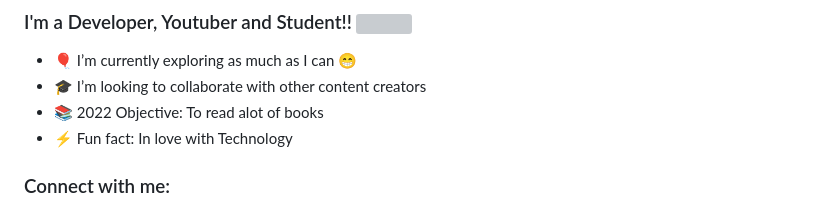
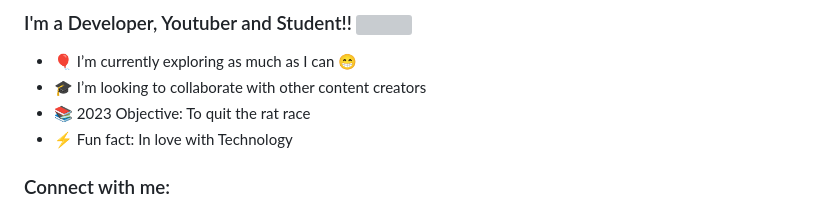
Before and after one commit to The-Robin-Hood/The-Robin-Hood, a Markdown page: README.md, the part around one of its changes. Rendered like a GitHub page; grey boxes are pictures that could not be loaded.

```diff
--- a/README.md
+++ b/README.md
@@ -10,7 +13,7 @@
 
 - 🎈 I’m currently exploring as much as I can 😁
 - 🎓 I’m looking to collaborate with other content creators
-- 📚 2022 Objective: To read alot of books
+- 📚 2023 Objective: To quit the rat race
 - ⚡ Fun fact: In love with Technology
 
 ### Connect with me:
```
Also changed, not shown: other parts of README.md (+16 -11 lines).
